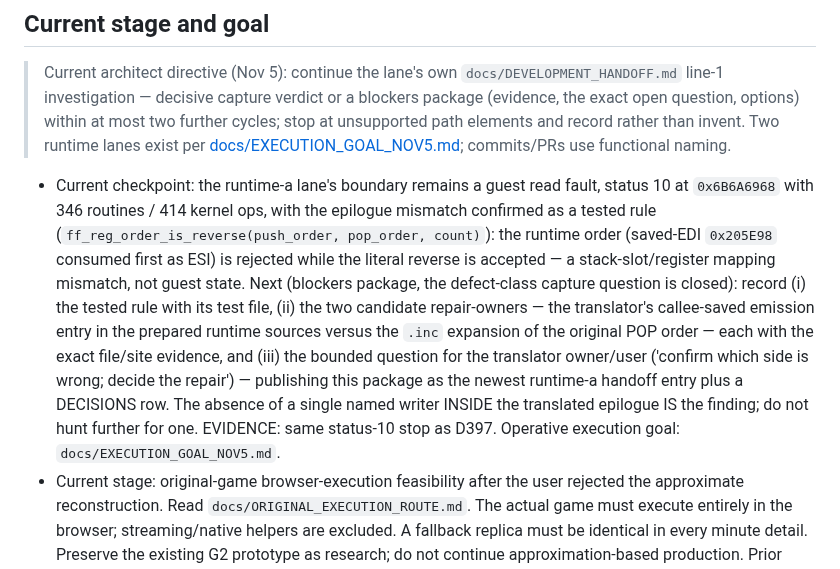
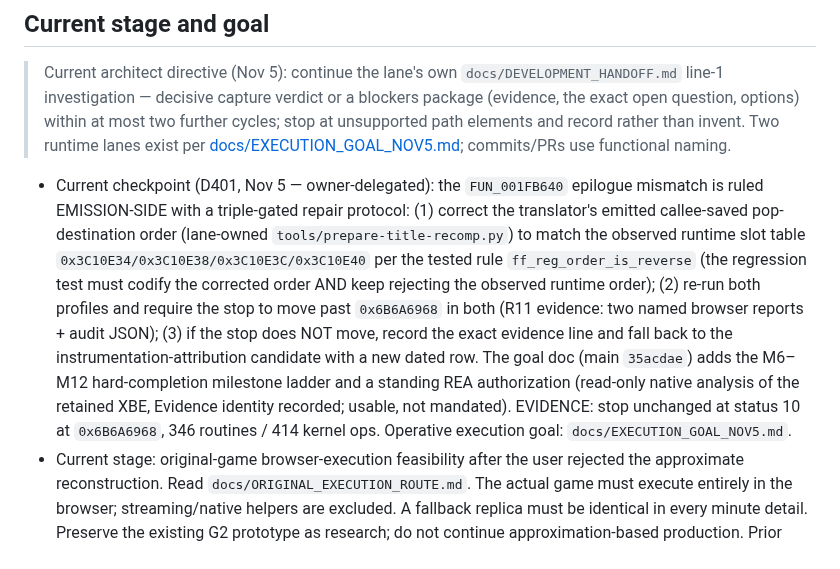
Before and after one commit to Jdiller-86/fuzion-frenzy-web-port, a Markdown page: AGENTS.md, the part around the change. GitHub-like rendering.

Commit message:
ops: direct runtime-a to the D401 emission-side repair protocol

```diff
--- a/AGENTS.md
+++ b/AGENTS.md
@@ -9,7 +9,7 @@ Read this file first, then `docs/DEVELOPMENT_HANDOFF.md`, `docs/PROJECT_STATUS.m
 
 > Current architect directive (Nov 5): continue the lane's own `docs/DEVELOPMENT_HANDOFF.md` line-1 investigation — decisive capture verdict or a blockers package (evidence, the exact open question, options) within at most two further cycles; stop at unsupported path elements and record rather than invent. Two runtime lanes exist per [docs/EXECUTION_GOAL_NOV5.md](docs/EXECUTION_GOAL_NOV5.md); commits/PRs use functional naming.
 
-- Current checkpoint: the runtime-a lane's boundary remains a guest read fault, status 10 at `0x6B6A6968` with 346 routines / 414 kernel ops, with the epilogue mismatch confirmed as a tested rule (`ff_reg_order_is_reverse(push_order, pop_order, count)`): the runtime order (saved-EDI `0x205E98` consumed first as ESI) is rejected while the literal reverse is accepted — a stack-slot/register mapping mismatch, not guest state. Next (blockers package, the defect-class capture question is closed): record (i) the tested rule with its test file, (ii) the two candidate repair-owners — the translator's callee-saved emission entry in the prepared runtime sources versus the `.inc` expansion of the original POP order — each with the exact file/site evidence, and (iii) the bounded question for the translator owner/user ('confirm which side is wrong; decide the repair') — publishing this package as the newest runtime-a handoff entry plus a DECISIONS row. The absence of a single named writer INSIDE the translated epilogue IS the finding; do not hunt further for one. EVIDENCE: same status-10 stop as D397. Operative execution goal: `docs/EXECUTION_GOAL_NOV5.md`.
+- Current checkpoint (D401, Nov 5 — owner-delegated): the `FUN_001FB640` epilogue mismatch is ruled EMISSION-SIDE with a triple-gated repair protocol: (1) correct the translator's emitted callee-saved pop-destination order (lane-owned `tools/prepare-title-recomp.py`) to match the observed runtime slot table `0x3C10E34/0x3C10E38/0x3C10E3C/0x3C10E40` per the tested rule `ff_reg_order_is_reverse` (the regression test must codify the corrected order AND keep rejecting the observed runtime order); (2) re-run both profiles and require the stop to move past `0x6B6A6968` in both (R11 evidence: two named browser reports + audit JSON); (3) if the stop does NOT move, record the exact evidence line and fall back to the instrumentation-attribution candidate with a new dated row. The goal doc (main `35acdae`) adds the M6–M12 hard-completion milestone ladder and a standing REA authorization (read-only native analysis of the retained XBE, Evidence identity recorded; usable, not mandated). EVIDENCE: stop unchanged at status 10 at `0x6B6A6968`, 346 routines / 414 kernel ops. Operative execution goal: `docs/EXECUTION_GOAL_NOV5.md`.
 - Current stage: original-game browser-execution feasibility after the user rejected the approximate reconstruction. Read `docs/ORIGINAL_EXECUTION_ROUTE.md`. The actual game must execute entirely in the browser; streaming/native helpers are excluded. A fallback replica must be identical in every minute detail. Preserve the existing G2 prototype as research; do not continue approximation-based production. Prior G0/G1/G2 technical checks do not satisfy this corrected product requirement.
 - Current route evidence and retained earlier milestones: `docs/ARCHITECT_PR_REVIEW_CHECKPOINT.md` is current; `docs/ARCHITECT_INTEGRATION_CHECKPOINT.md` preserves the older integration record, not current defect or next-task status. Candidate reports remain synthetic-profile CPU startup, not complete hardware or playability. Reuse retained seeds/projects and preserve byte/decoder/layout/memory, fixed-resource and local-content guards. Correct earlier stops to `0x1FB3B0`/`0x1FB400`. The shared memory header need not own pinned upstream vector types.
 - Selected implementation direction: pursue static recompilation to WebAssembly for the complete custom-feature plan, explicitly confirmed by the user (D023; earlier comparison D022). Preserve original routines, browser-local conversion and all planned requirements. Compatibility, fidelity, netcode and authority still require proof. Keep emulator work as supporting research; do not automatically switch routes after a failed probe.
```
